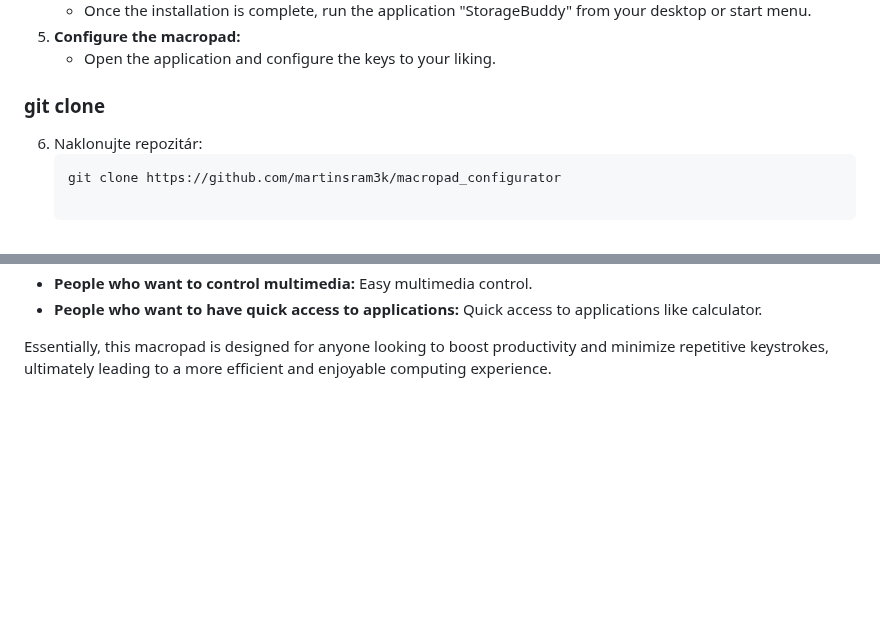
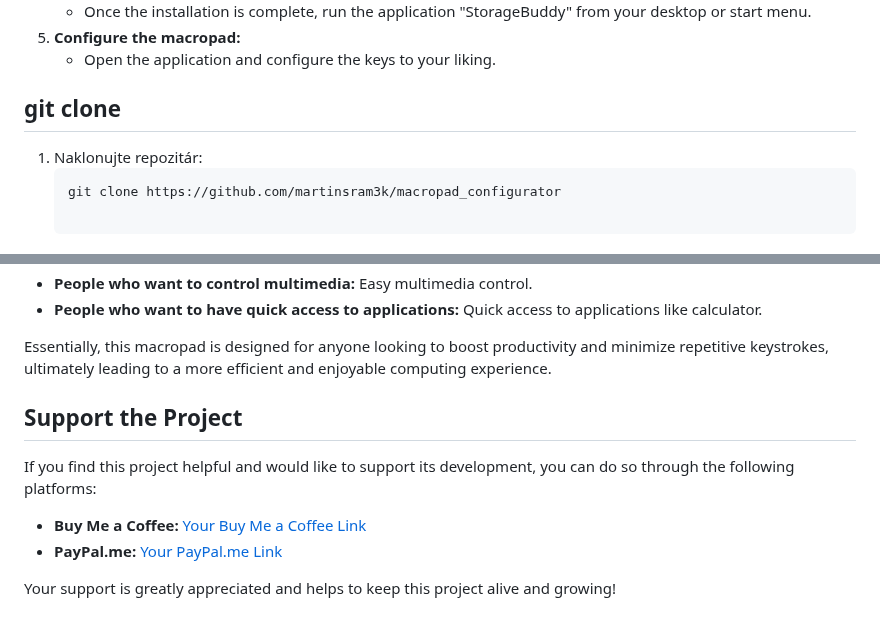
Before and after one commit to martinsram3k/macropad_configurator, a Markdown page: README.md, 2 parts joined by grey strips. Rendered like a GitHub page; blank space fills up the shorter version.

````diff
--- a/README.md
+++ b/README.md
@@ -17,9 +17,9 @@ Tento program je vytvořen pro macropad který vyvíjím
 5.  **Configure the macropad:**
     * Open the application and configure the keys to your liking.
 
-### git clone
+## git clone
 
-6. Naklonujte repozitár:
+1. Naklonujte repozitár:
    ```bash
    git clone https://github.com/martinsram3k/macropad_configurator
 
@@ -117,3 +117,12 @@ This macropad is ideal for professionals and enthusiasts who frequently use comp
 * **People who want to have quick access to applications:** Quick access to applications like calculator.
 
 Essentially, this macropad is designed for anyone looking to boost productivity and minimize repetitive keystrokes, ultimately leading to a more efficient and enjoyable computing experience.
+
+## Support the Project
+
+If you find this project helpful and would like to support its development, you can do so through the following platforms:
+
+* **Buy Me a Coffee:** [Your Buy Me a Coffee Link](your_buy_me_a_coffee_link)
+* **PayPal.me:** [Your PayPal.me Link](your_paypal_me_link)
+
+Your support is greatly appreciated and helps to keep this project alive and growing!
````
